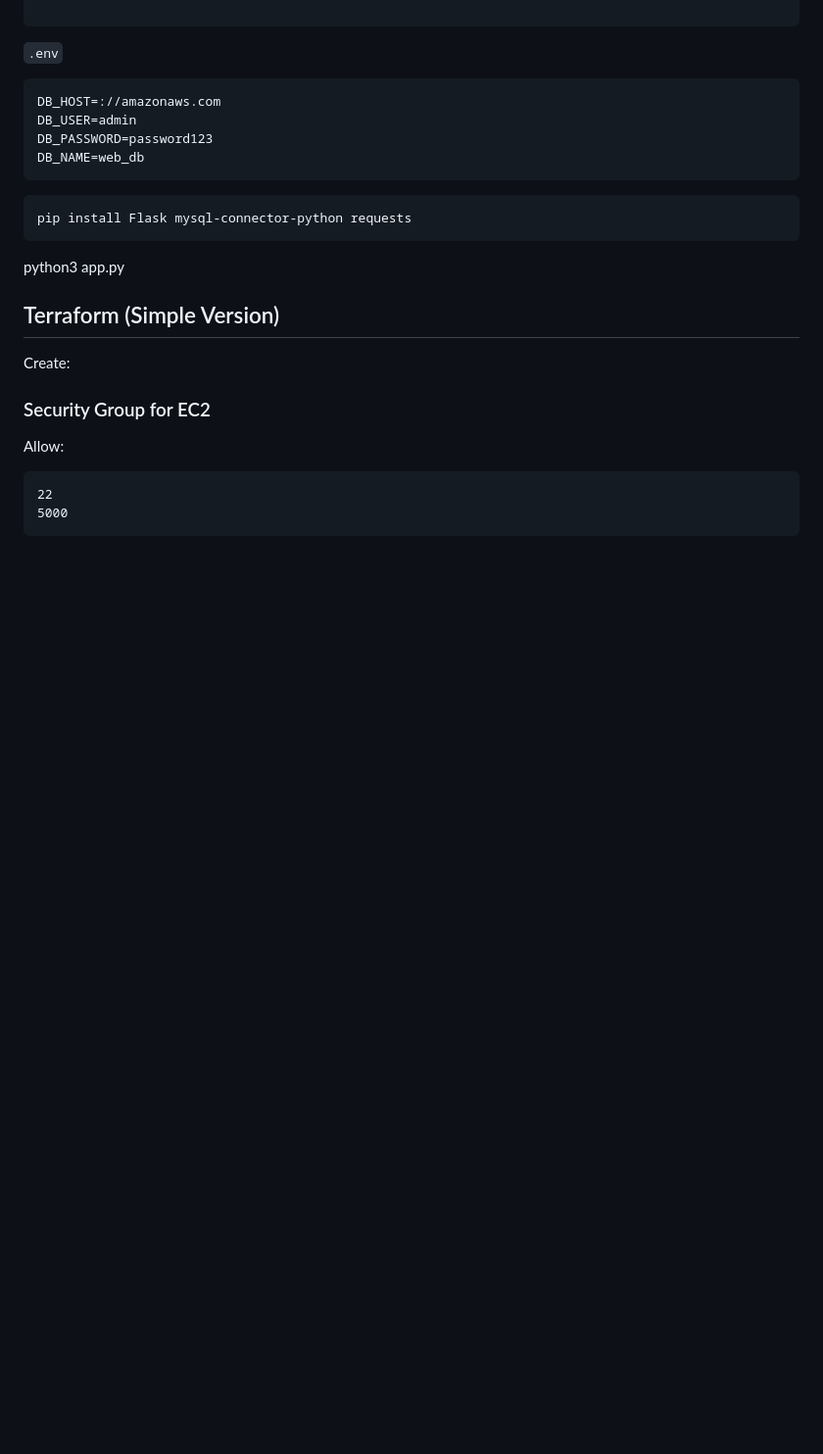
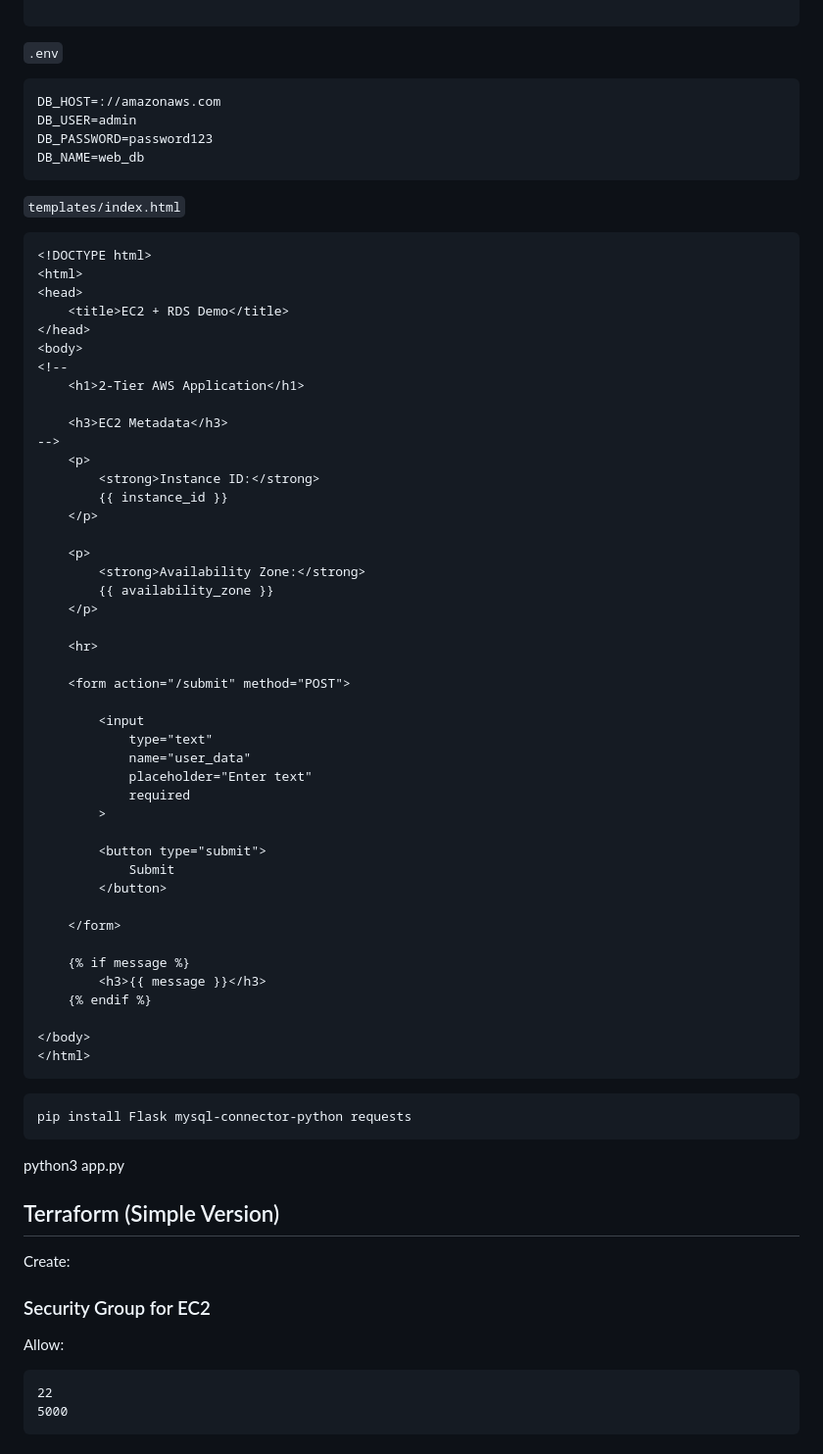
Before and after one commit to bilalamjad-devops/ec2-rds, a Markdown page: README.md, the part around the change. Shown at 98% size. Rendered like a GitHub page; blank space fills up the shorter version.

````diff
--- a/README.md
+++ b/README.md
@@ -107,6 +107,55 @@ DB_HOST=://amazonaws.com
 DB_USER=admin
 DB_PASSWORD=password123
 DB_NAME=web_db
+```
+
+`templates/index.html`
+
+```html
+<!DOCTYPE html>
+<html>
+<head>
+    <title>EC2 + RDS Demo</title>
+</head>
+<body>
+<!--
+    <h1>2-Tier AWS Application</h1>
+
+    <h3>EC2 Metadata</h3>
+-->
+    <p>
+        <strong>Instance ID:</strong>
+        {{ instance_id }}
+    </p>
+
+    <p>
+        <strong>Availability Zone:</strong>
+        {{ availability_zone }}
+    </p>
+
+    <hr>
+
+    <form action="/submit" method="POST">
+
+        <input
+            type="text"
+            name="user_data"
+            placeholder="Enter text"
+            required
+        >
+
+        <button type="submit">
+            Submit
+        </button>
+
+    </form>
+
+    {% if message %}
+        <h3>{{ message }}</h3>
+    {% endif %}
+
+</body>
+</html>
 ```
 
 
````
